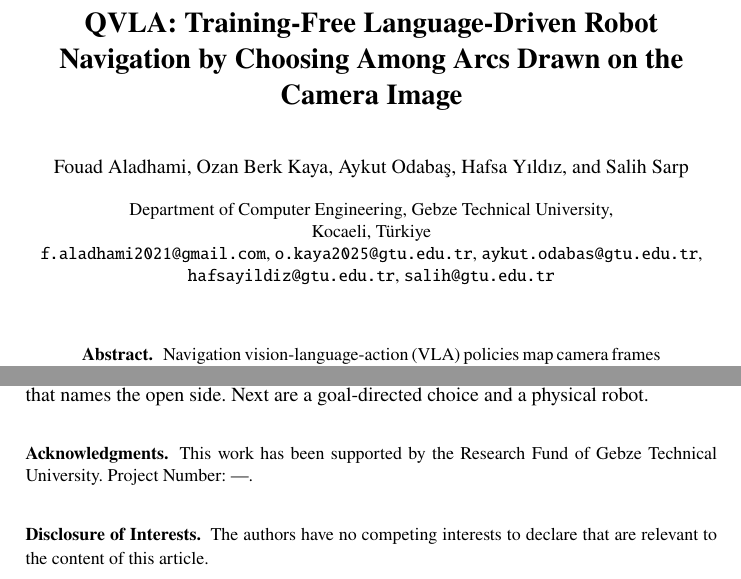
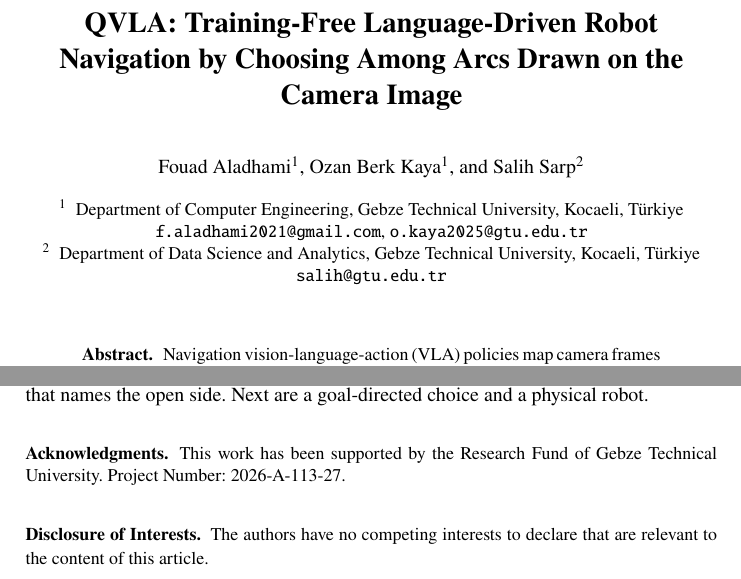
Before and after one commit to GTU-DASH-LAB/dash-aloha-mini-isaacsim, a LaTeX thesis (midi_conference/qvla_paper/main.tex): two parts of pages 1 and 7 of 8, joined at a grey line, cut so that both start at the same text. Compiled offline with pdfLaTeX.

Commit message:
QVLA paper: three authors, separate affiliations, GTU project number
Matches the version accepted at MIDI 2026 (three authors). Salih Sarp is now
listed under the Department of Data Science and Analytics, and the
acknowledgment gives the GTU Research Fund project number 2026-A-113-27.

Co-Authored-By: Claude Opus 5.5 <noreply@anthropic.com>

```diff
--- a/midi_conference/qvla_paper/main.tex
+++ b/midi_conference/qvla_paper/main.tex
@@ -19,13 +19,13 @@
 \titlerunning{QVLA: Choosing Among Arcs Drawn on the Camera Image}
 %
 % Optional: ORCID iDs, e.g. \author{Fouad Aladhami\orcidID{0000-0000-0000-0000} \and ...}
-\author{Fouad Aladhami \and Ozan Berk Kaya \and Aykut Odaba\c{s} \and Hafsa Y{\i}ld{\i}z \and
-Salih Sarp}
+\author{Fouad Aladhami\inst{1} \and Ozan Berk Kaya\inst{1} \and Salih Sarp\inst{2}}
 \authorrunning{F. Aladhami et al.}
-\institute{Department of Computer Engineering, Gebze Technical University,\\
-Kocaeli, T\"urkiye\\
-\email{f.aladhami2021@gmail.com}, \email{o.kaya2025@gtu.edu.tr}, \email{aykut.odabas@gtu.edu.tr},\\
-\email{hafsayildiz@gtu.edu.tr}, \email{salih@gtu.edu.tr}}
+\institute{Department of Computer Engineering, Gebze Technical University, Kocaeli, T\"urkiye\\
+\email{f.aladhami2021@gmail.com}, \email{o.kaya2025@gtu.edu.tr}
+\and
+Department of Data Science and Analytics, Gebze Technical University, Kocaeli, T\"urkiye\\
+\email{salih@gtu.edu.tr}}
 %
 \maketitle
 %
@@ -368,9 +368,8 @@ goal-directed choice and a physical robot.
 
 \begin{credits}
 \subsubsection{\ackname}
-% TODO(authors): fill in the project number.
 This work has been supported by the Research Fund of Gebze Technical University. Project
-Number: ---.
+Number: 2026-A-113-27.
 
 \subsubsection{\discintname}
 The authors have no competing interests to declare that are relevant to the content of this
```
Also changed, not shown: midi_conference/qvla_paper/main.pdf.
